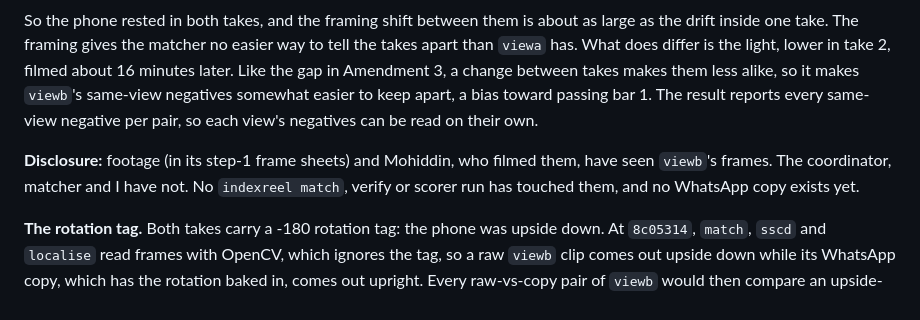
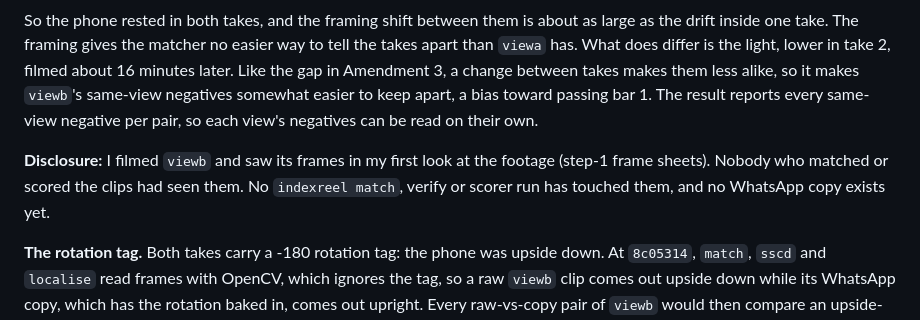
Before and after one commit to mohiddin7/IndexReel, a Markdown page: eval/sameview.md, the part around the change. Drawn GitHub-style.

Commit message:
Same-view Amendment 5 disclosure: who had seen viewb's frames, in my own words instead of internal role names; the facts are unchanged

```diff
--- a/eval/sameview.md
+++ b/eval/sameview.md
@@ -116,7 +116,7 @@ The WhatsApp copies are made **from the cut files**, one round-trip each, as the
 
 So the phone rested in both takes, and the framing shift between them is about as large as the drift inside one take. The framing gives the matcher no easier way to tell the takes apart than `viewa` has. What does differ is the light, lower in take 2, filmed about 16 minutes later. Like the gap in Amendment 3, a change between takes makes them less alike, so it makes `viewb`'s same-view negatives somewhat easier to keep apart, a bias toward passing bar 1. The result reports every same-view negative per pair, so each view's negatives can be read on their own.
 
-**Disclosure:** footage (in its step-1 frame sheets) and Mohiddin, who filmed them, have seen `viewb`'s frames. The coordinator, matcher and I have not. No `indexreel match`, verify or scorer run has touched them, and no WhatsApp copy exists yet.
+**Disclosure:** I filmed `viewb` and saw its frames in my first look at the footage (step-1 frame sheets). Nobody who matched or scored the clips had seen them. No `indexreel match`, verify or scorer run has touched them, and no WhatsApp copy exists yet.
 
 **The rotation tag.** Both takes carry a -180 rotation tag: the phone was upside down. At `8c05314`, `match`, `sscd` and `localise` read frames with OpenCV, which ignores the tag, so a raw `viewb` clip comes out upside down while its WhatsApp copy, which has the rotation baked in, comes out upright. Every raw-vs-copy pair of `viewb` would then compare an upside-down picture with an upright one. A same-view negative would come out apart for that reason alone, which would help bar 1 pass. A positive (a raw clip and its own copy) would come out not merged for the same reason, which would make the positive bars fail. Either way, the test would be measuring the reader, not the matcher. `verify` reads frames with `ffmpeg`, which applies the tag, so it is not affected.
 
```
